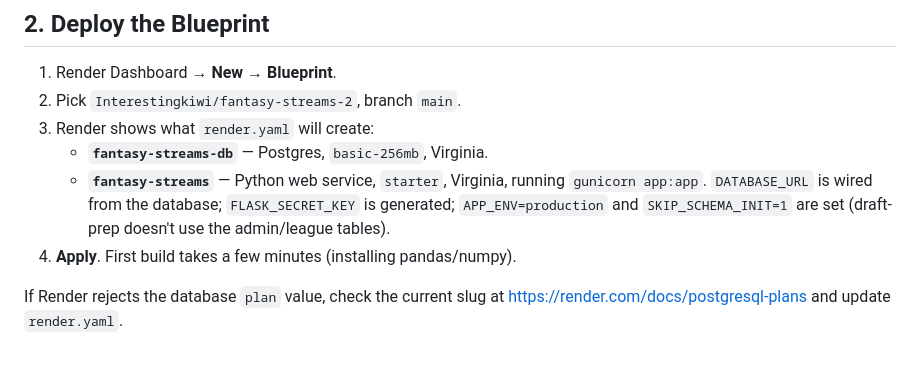
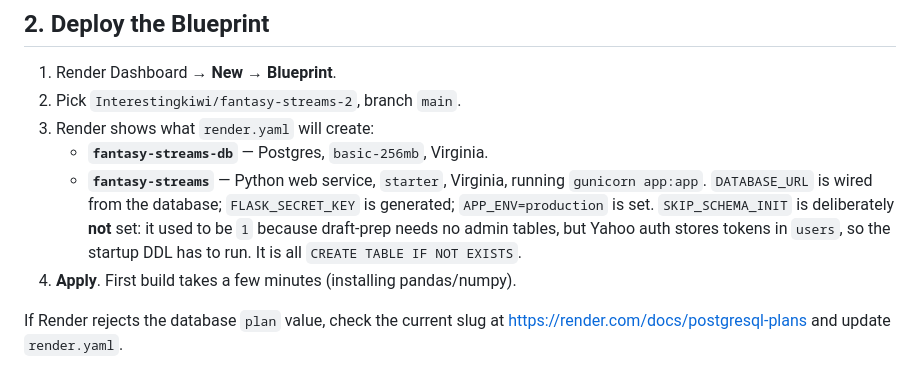
Before and after one commit to Interestingkiwi/fantasy-streams-2, a Markdown page: docs/DEPLOY.md, the part around the change. Rendered like a GitHub page.

Commit message:
Correct the deploy doc on SKIP_SCHEMA_INIT
DEPLOY.md said the Blueprint sets SKIP_SCHEMA_INIT=1. render.yaml says the
opposite, and explains why: it used to be 1 because draft-prep needs no admin
tables, but Yahoo auth stores tokens in `users`, so the startup DDL has to
run. render.yaml is the one Render actually reads, so the doc was the wrong
half of the pair.

Co-Authored-By: Claude Opus 5 <noreply@anthropic.com>

```diff
--- a/docs/DEPLOY.md
+++ b/docs/DEPLOY.md
@@ -20,8 +20,10 @@ from your machine to fill the database.
    - **`fantasy-streams`** — Python web service, `starter`, Virginia, running
      `gunicorn app:app`.
    `DATABASE_URL` is wired from the database; `FLASK_SECRET_KEY` is generated;
-   `APP_ENV=production` and `SKIP_SCHEMA_INIT=1` are set (draft-prep doesn't use
-   the admin/league tables).
+   `APP_ENV=production` is set. `SKIP_SCHEMA_INIT` is deliberately **not** set:
+   it used to be `1` because draft-prep needs no admin tables, but Yahoo auth
+   stores tokens in `users`, so the startup DDL has to run. It is all
+   `CREATE TABLE IF NOT EXISTS`.
 4. **Apply**. First build takes a few minutes (installing pandas/numpy).
 
 If Render rejects the database `plan` value, check the current slug at
```
